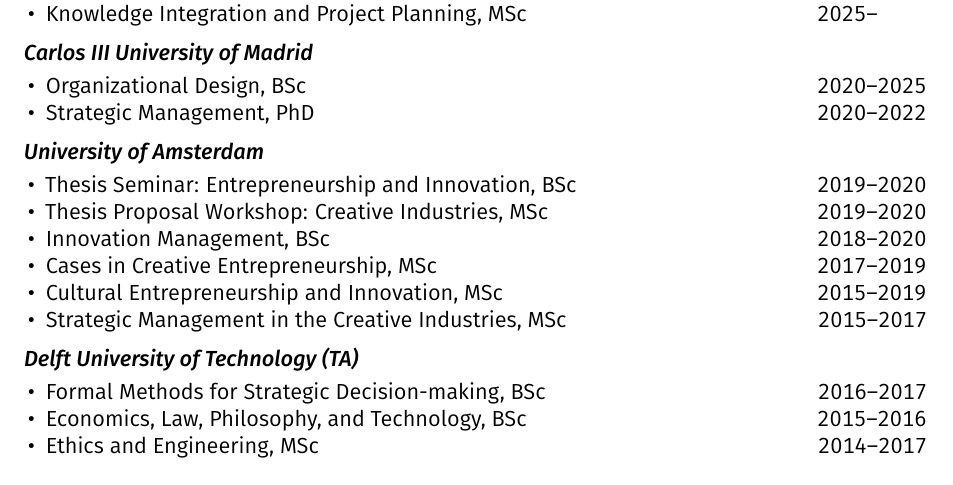
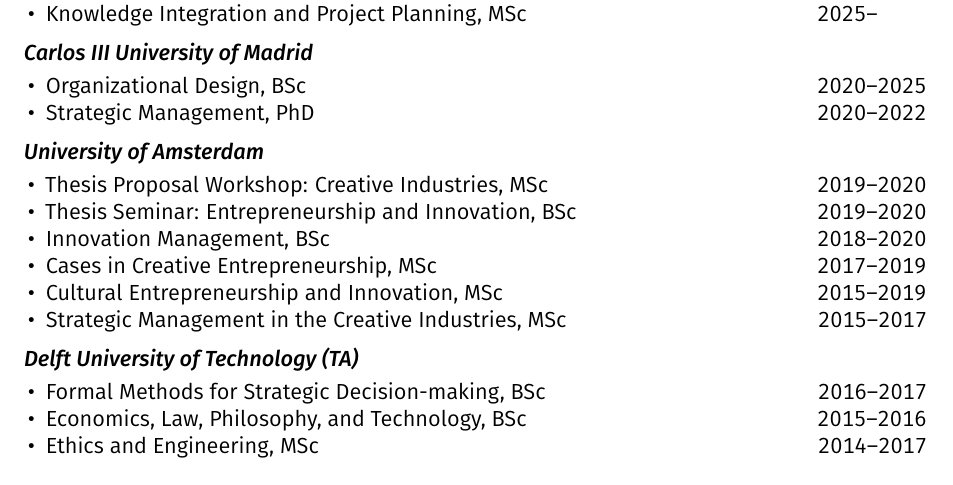
Before and after one commit to piazzai/piazzai.github.io, a LaTeX CV (cv.tex): part of page 2 of 4, cut so that both start at the same text. Compiled offline with pdfLaTeX.

Commit message:
Invert cv lines

```diff
--- a/cv.tex
+++ b/cv.tex
@@ -134,8 +134,8 @@
 \cvsubsection{University of Amsterdam}
 
 \begin{cvlines}
+    \cvline{Thesis Proposal Workshop: Creative Industries}{MSc}{2019--2020}
     \cvline{Thesis Seminar: Entrepreneurship and Innovation}{BSc}{2019--2020}
-    \cvline{Thesis Proposal Workshop: Creative Industries}{MSc}{2019--2020}
     \cvline{Innovation Management}{BSc}{2018--2020}
     \cvline{Cases in Creative Entrepreneurship}{MSc}{2017--2019}
     \cvline{Cultural Entrepreneurship and Innovation}{MSc}{2015--2019}
```
